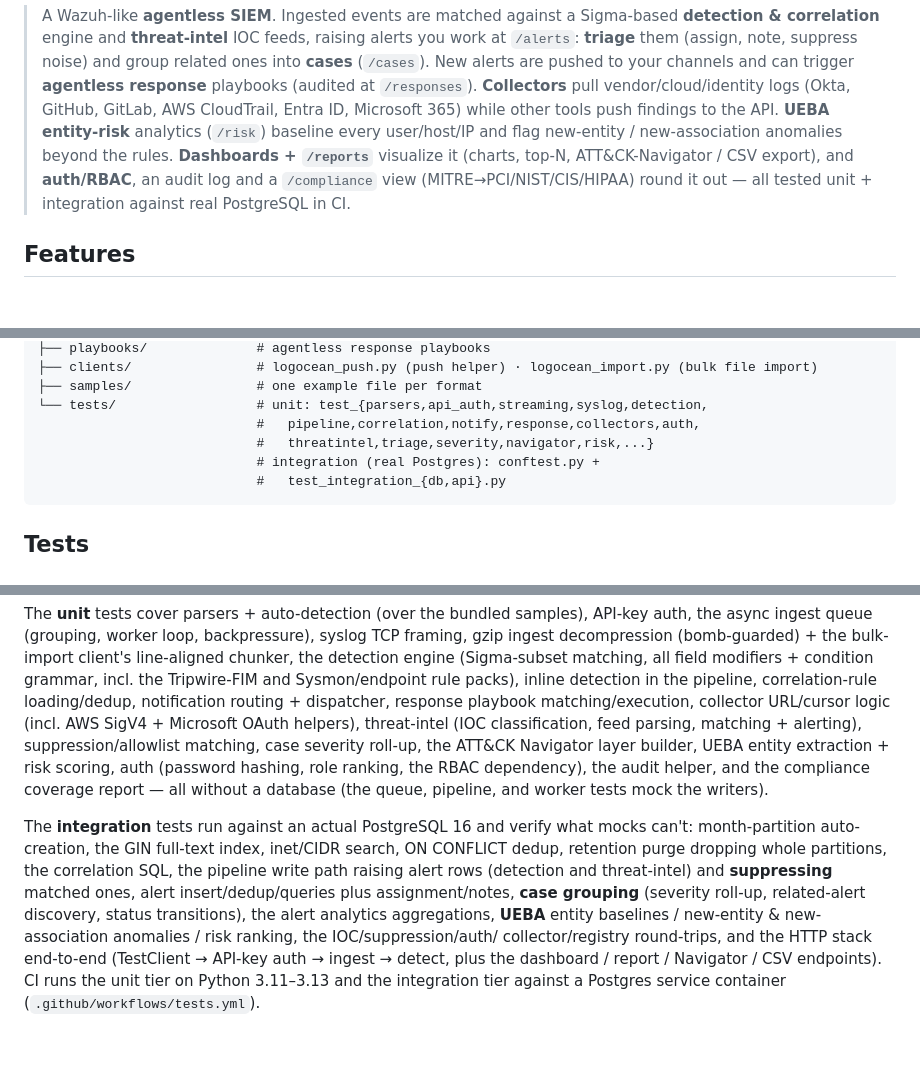
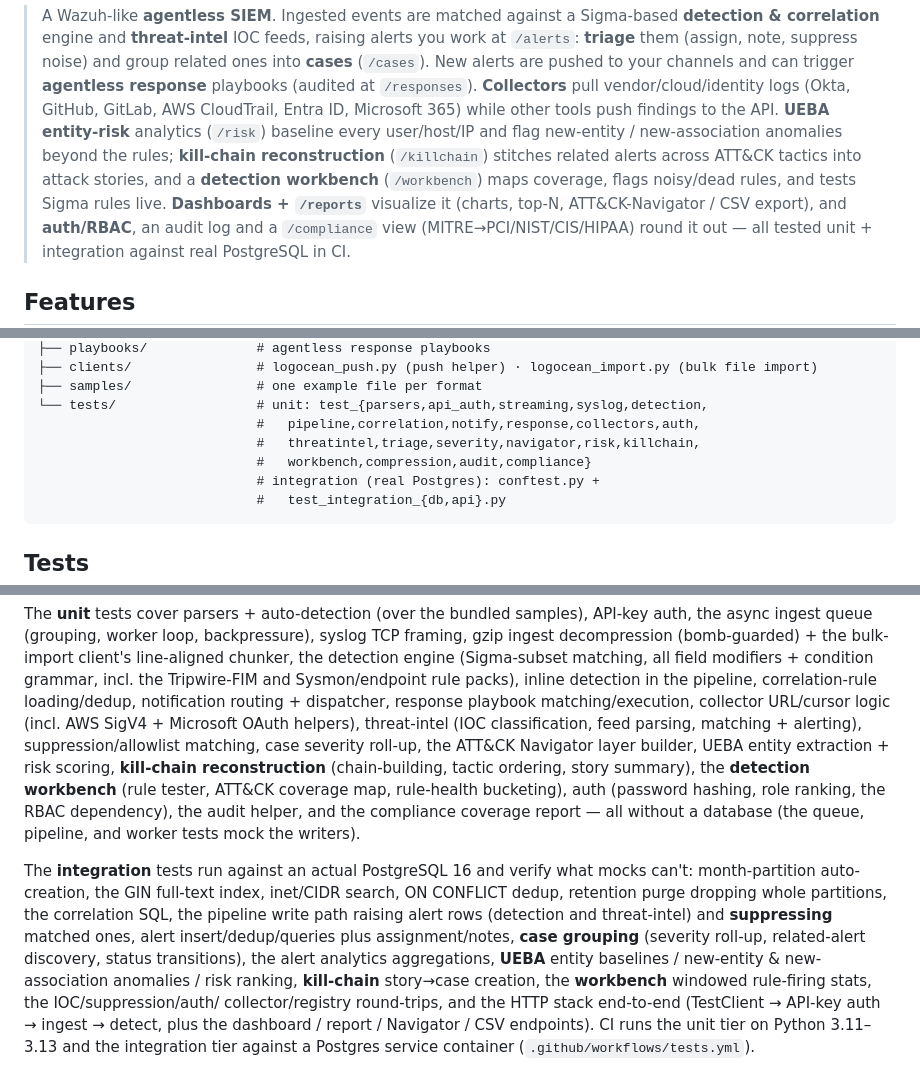
Before and after one commit to Krishcalin/SIEM-Lite, a Markdown page: README.md, 3 parts joined by grey strips. Rendered like a GitHub page; blank space fills up the shorter version.

Commit message:
docs: sync README + CLAUDE with kill-chain & workbench in test/feature lists
- Intro blurbs mention kill-chain reconstruction (/killchain) and the detection
  workbench (/workbench).
- Test-tier prose + file-tree lists include test_killchain / test_workbench
  (unit) and their integration coverage (story→case, windowed rule stats).
- main.py route list adds killchain + workbench pages.
Verified counts: 27 parsers, 30 detection + 3 correlation rules, 162 unit + 24
integration tests.

Co-Authored-By: Claude Opus 4.8 (1M context) <noreply@anthropic.com>

````diff
--- a/README.md
+++ b/README.md
@@ -29,7 +29,10 @@ retains them in PostgreSQL for **≥ 3 years**.
 > pull vendor/cloud/identity logs (Okta, GitHub, GitLab, AWS CloudTrail, Entra ID,
 > Microsoft 365) while other tools push findings to the API. **UEBA entity-risk**
 > analytics (`/risk`) baseline every user/host/IP and flag new-entity / new-association
-> anomalies beyond the rules. **Dashboards + `/reports`**
+> anomalies beyond the rules; **kill-chain reconstruction** (`/killchain`) stitches
+> related alerts across ATT&CK tactics into attack stories, and a **detection
+> workbench** (`/workbench`) maps coverage, flags noisy/dead rules, and tests Sigma
+> rules live. **Dashboards + `/reports`**
 > visualize it (charts, top-N, ATT&CK-Navigator / CSV export), and **auth/RBAC**, an
 > audit log and a `/compliance` view (MITRE→PCI/NIST/CIS/HIPAA) round it out — all
 > tested unit + integration against real PostgreSQL in CI.
@@ -518,7 +521,8 @@ Log-Parser-Storage/
 ├── samples/                # one example file per format
 └── tests/                  # unit: test_{parsers,api_auth,streaming,syslog,detection,
                             #   pipeline,correlation,notify,response,collectors,auth,
-                            #   threatintel,triage,severity,navigator,risk,...}
+                            #   threatintel,triage,severity,navigator,risk,killchain,
+                            #   workbench,compression,audit,compliance}
                             # integration (real Postgres): conftest.py +
                             #   test_integration_{db,api}.py
 ```
@@ -550,10 +554,12 @@ correlation-rule loading/dedup, notification routing + dispatcher, response
 playbook matching/execution, collector URL/cursor logic (incl. AWS SigV4 +
 Microsoft OAuth helpers), threat-intel (IOC classification, feed parsing,
 matching + alerting), suppression/allowlist matching, case severity roll-up, the
-ATT&CK Navigator layer builder, UEBA entity extraction + risk scoring, auth
-(password hashing, role ranking, the RBAC dependency), the audit helper, and the
-compliance coverage report — all without a database (the queue, pipeline, and
-worker tests mock the writers).
+ATT&CK Navigator layer builder, UEBA entity extraction + risk scoring,
+**kill-chain reconstruction** (chain-building, tactic ordering, story summary),
+the **detection workbench** (rule tester, ATT&CK coverage map, rule-health
+bucketing), auth (password hashing, role ranking, the RBAC dependency), the audit
+helper, and the compliance coverage report — all without a database (the queue,
+pipeline, and worker tests mock the writers).
 
 The **integration** tests run against an actual PostgreSQL 16 and verify what
 mocks can't: month-partition auto-creation, the GIN full-text index, inet/CIDR
@@ -562,7 +568,8 @@ correlation SQL, the pipeline write path raising alert rows (detection and
 threat-intel) and **suppressing** matched ones, alert insert/dedup/queries plus
 assignment/notes, **case grouping** (severity roll-up, related-alert discovery,
 status transitions), the alert analytics aggregations, **UEBA** entity baselines /
-new-entity & new-association anomalies / risk ranking, the IOC/suppression/auth/
+new-entity & new-association anomalies / risk ranking, **kill-chain** story→case
+creation, the **workbench** windowed rule-firing stats, the IOC/suppression/auth/
 collector/registry round-trips, and the HTTP stack end-to-end (TestClient →
 API-key auth → ingest → detect, plus the dashboard / report / Navigator / CSV
 endpoints). CI runs the unit tier on Python 3.11–3.13 and the integration tier
````
Also changed, not shown: CLAUDE.md (+3 -2 lines).
